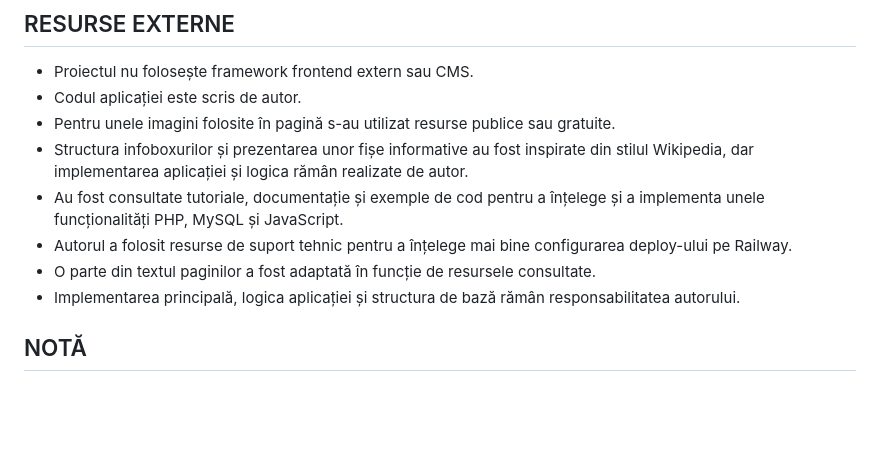
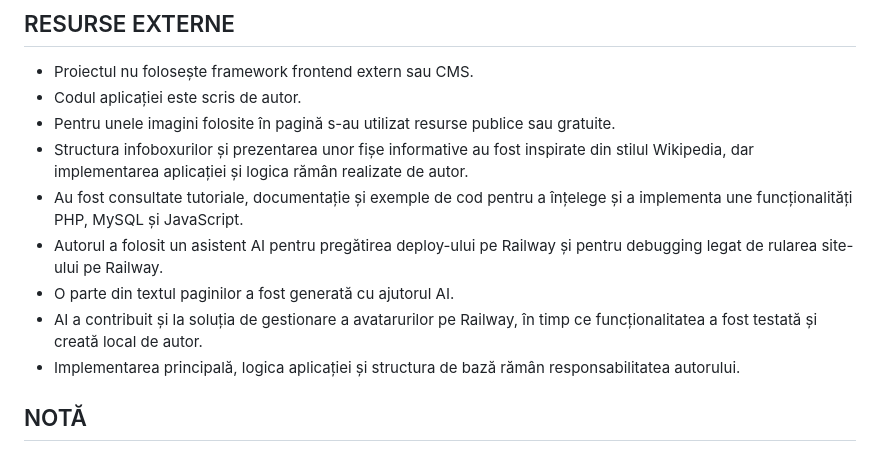
Before and after one commit to therealestofthereal/mitologie-chineza, a Markdown page: README.md, the part around the change. Drawn GitHub-style; blank space fills up the shorter version.

Commit message:
further update readme

```diff
--- a/README.md
+++ b/README.md
@@ -81,9 +81,10 @@ Tabele principale:
 - Codul aplicației este scris de autor.
 - Pentru unele imagini folosite în pagină s-au utilizat resurse publice sau gratuite.
 - Structura infoboxurilor și prezentarea unor fișe informative au fost inspirate din stilul Wikipedia, dar implementarea aplicației și logica rămân realizate de autor.
-- Au fost consultate tutoriale, documentație și exemple de cod pentru a înțelege și a implementa unele funcționalități PHP, MySQL și JavaScript.
-- Autorul a folosit resurse de suport tehnic pentru a înțelege mai bine configurarea deploy-ului pe Railway.
-- O parte din textul paginilor a fost adaptată în funcție de resursele consultate.
+- Au fost consultate tutoriale, documentație și exemple de cod pentru a înțelege și a implementa une funcționalități PHP, MySQL și JavaScript.
+- Autorul a folosit un asistent AI pentru pregătirea deploy-ului pe Railway și pentru debugging legat de rularea site-ului pe Railway.
+- O parte din textul paginilor a fost generată cu ajutorul AI.
+- AI a contribuit și la soluția de gestionare a avatarurilor pe Railway, în timp ce funcționalitatea a fost testată și creată local de autor.
 - Implementarea principală, logica aplicației și structura de bază rămân responsabilitatea autorului.
 
 ## NOTĂ
```
